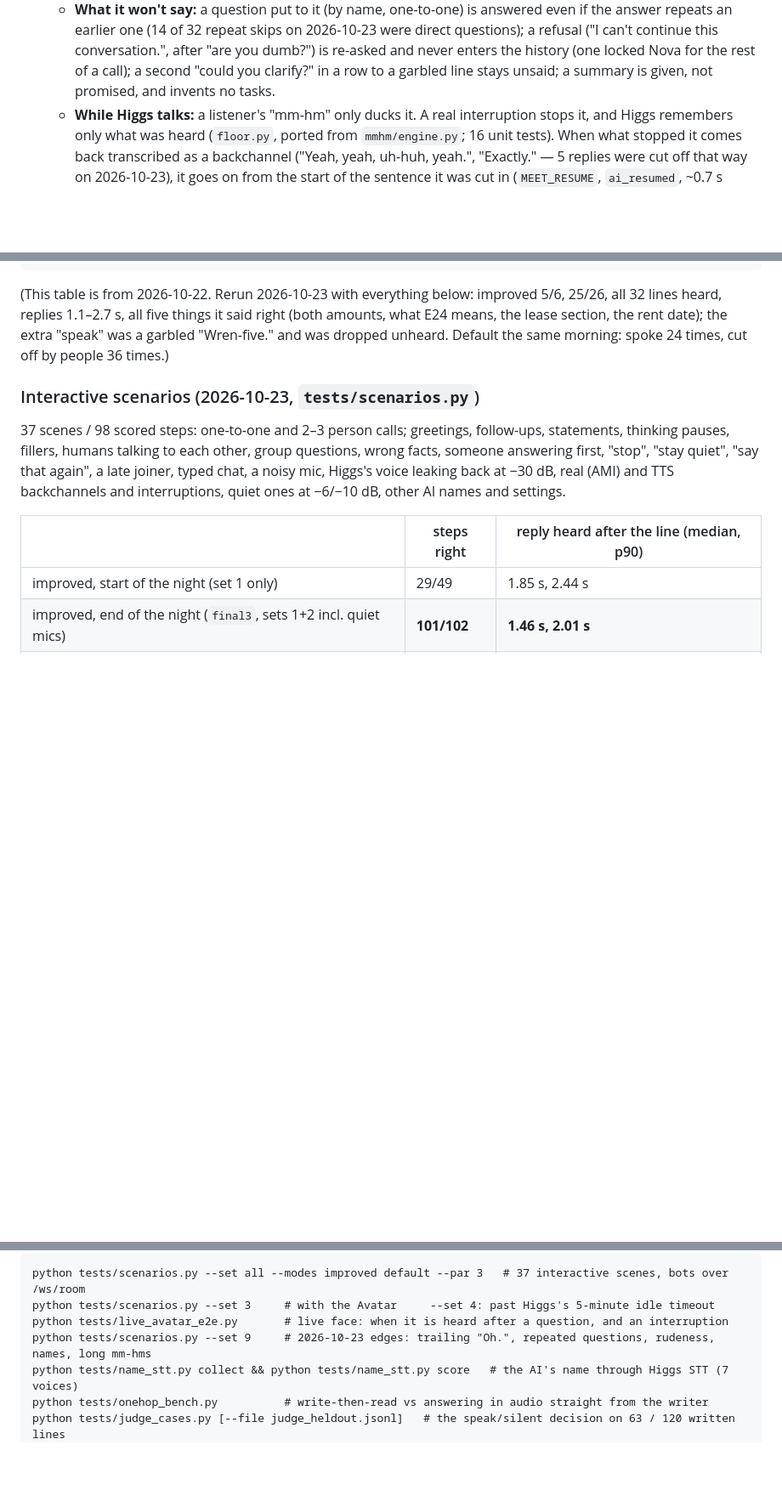
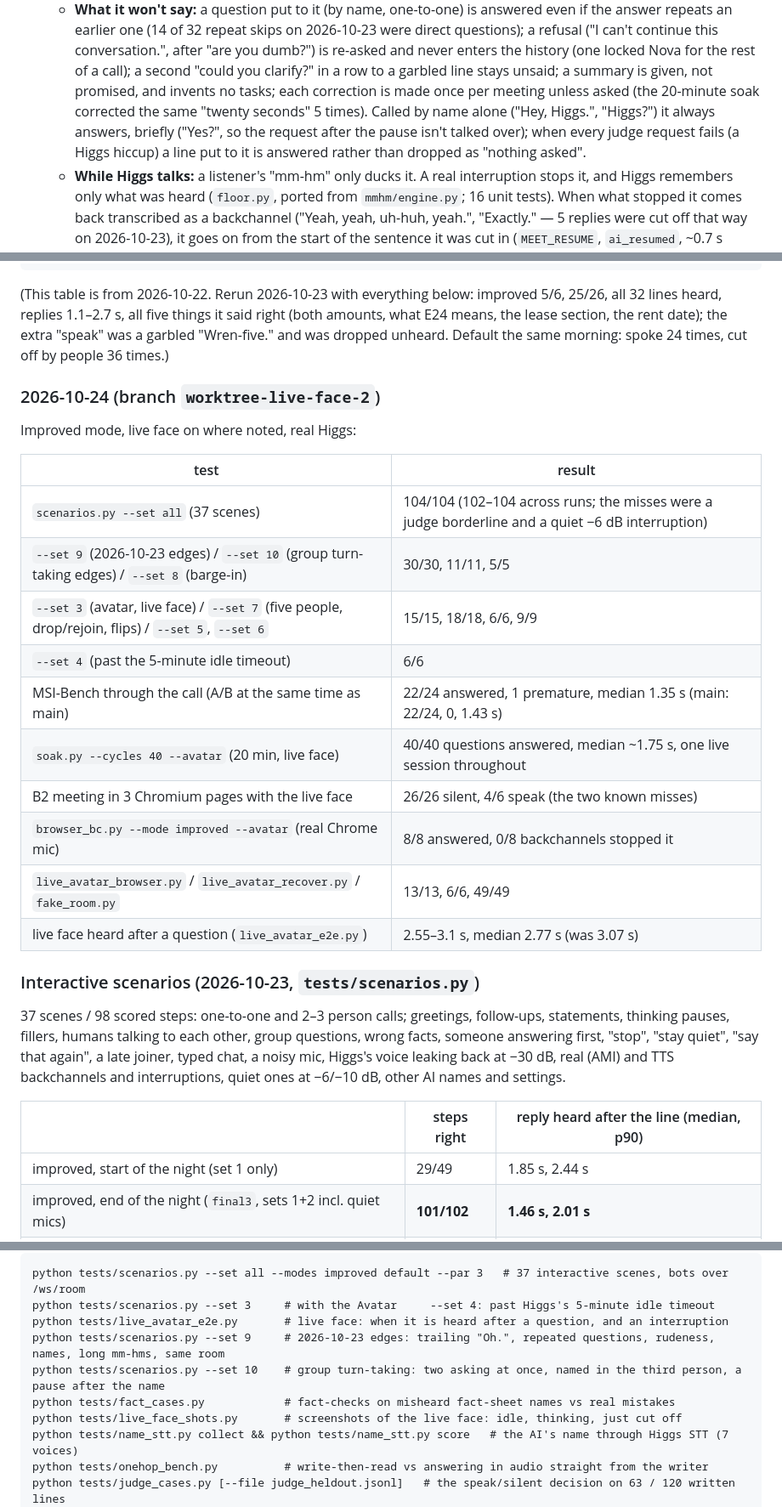
Before and after one commit to oleksii-nakhod/meet, a Markdown page: README.md, 3 parts joined by grey strips. Shown at 85% size. Rendered like a GitHub page; blank space fills up the shorter version.

Commit message:
README: 2026-10-24 results table, name-only answers, judge fallback, one correction per meeting, new tests

```diff
--- a/README.md
+++ b/README.md
@@ -119,7 +119,10 @@ A switch on the call, visible to everyone, flips Higgs between two brains:
     earlier one (14 of 32 repeat skips on 2026-10-23 were direct questions); a refusal ("I can't continue this
     conversation.", after "are you dumb?") is re-asked and never enters the history (one locked Nova for the rest
     of a call); a second "could you clarify?" in a row to a garbled line stays unsaid; a summary is given, not
-    promised, and invents no tasks.
+    promised, and invents no tasks; each correction is made once per meeting unless asked (the 20-minute soak
+    corrected the same "twenty seconds" 5 times). Called by name alone ("Hey, Higgs.", "Higgs?") it always
+    answers, briefly ("Yes?", so the request after the pause isn't talked over); when every judge request fails
+    (a Higgs hiccup) a line put to it is answered rather than dropped as "nothing asked".
   - **While Higgs talks:** a listener's "mm-hm" only ducks it. A real interruption stops it, and Higgs remembers
     only what was heard (`floor.py`, ported from `mmhm/engine.py`; 16 unit tests). When what stopped it comes back
     transcribed as a backchannel ("Yeah, yeah, uh-huh, yeah.", "Exactly." — 5 replies were cut off that way on
@@ -207,6 +210,23 @@ twenty-five…". Improved misses: what "E24" means (a question only the fact she
 replies 1.1–2.7 s, all five things it said right (both amounts, what E24 means, the lease section, the rent date); the
 extra "speak" was a garbled "Wren-five." and was dropped unheard. Default the same morning: spoke 24 times, cut off
 by people 36 times.)
+
+### 2026-10-24 (branch `worktree-live-face-2`)
+
+Improved mode, live face on where noted, real Higgs:
+
+| test | result |
+|---|---|
+| `scenarios.py --set all` (37 scenes) | 104/104 (102–104 across runs; the misses were a judge borderline and a quiet −6 dB interruption) |
+| `--set 9` (2026-10-23 edges) / `--set 10` (group turn-taking edges) / `--set 8` (barge-in) | 30/30, 11/11, 5/5 |
+| `--set 3` (avatar, live face) / `--set 7` (five people, drop/rejoin, flips) / `--set 5`, `--set 6` | 15/15, 18/18, 6/6, 9/9 |
+| `--set 4` (past the 5-minute idle timeout) | 6/6 |
+| MSI-Bench through the call (A/B at the same time as main) | 22/24 answered, 1 premature, median 1.35 s (main: 22/24, 0, 1.43 s) |
+| `soak.py --cycles 40 --avatar` (20 min, live face) | 40/40 questions answered, median ~1.75 s, one live session throughout |
+| B2 meeting in 3 Chromium pages with the live face | 26/26 silent, 4/6 speak (the two known misses) |
+| `browser_bc.py --mode improved --avatar` (real Chrome mic) | 8/8 answered, 0/8 backchannels stopped it |
+| `live_avatar_browser.py` / `live_avatar_recover.py` / `fake_room.py` | 13/13, 6/6, 49/49 |
+| live face heard after a question (`live_avatar_e2e.py`) | 2.55–3.1 s, median 2.77 s (was 3.07 s) |
 
 ### Interactive scenarios (2026-10-23, `tests/scenarios.py`)
 
@@ -330,7 +350,10 @@ With Higgs (each makes real API calls; keep to ~3 servers at once, Higgs caps co
     python tests/scenarios.py --set all --modes improved default --par 3   # 37 interactive scenes, bots over /ws/room
     python tests/scenarios.py --set 3     # with the Avatar     --set 4: past Higgs's 5-minute idle timeout
     python tests/live_avatar_e2e.py       # live face: when it is heard after a question, and an interruption
-    python tests/scenarios.py --set 9     # 2026-10-23 edges: trailing "Oh.", repeated questions, rudeness, names, long mm-hms
+    python tests/scenarios.py --set 9     # 2026-10-23 edges: trailing "Oh.", repeated questions, rudeness, names, long mm-hms, same room
+    python tests/scenarios.py --set 10    # group turn-taking: two asking at once, named in the third person, a pause after the name
+    python tests/fact_cases.py            # fact-checks on misheard fact-sheet names vs real mistakes
+    python tests/live_face_shots.py       # screenshots of the live face: idle, thinking, just cut off
     python tests/name_stt.py collect && python tests/name_stt.py score   # the AI's name through Higgs STT (7 voices)
     python tests/onehop_bench.py          # write-then-read vs answering in audio straight from the writer
     python tests/judge_cases.py [--file judge_heldout.jsonl]   # the speak/silent decision on 63 / 120 written lines
```
